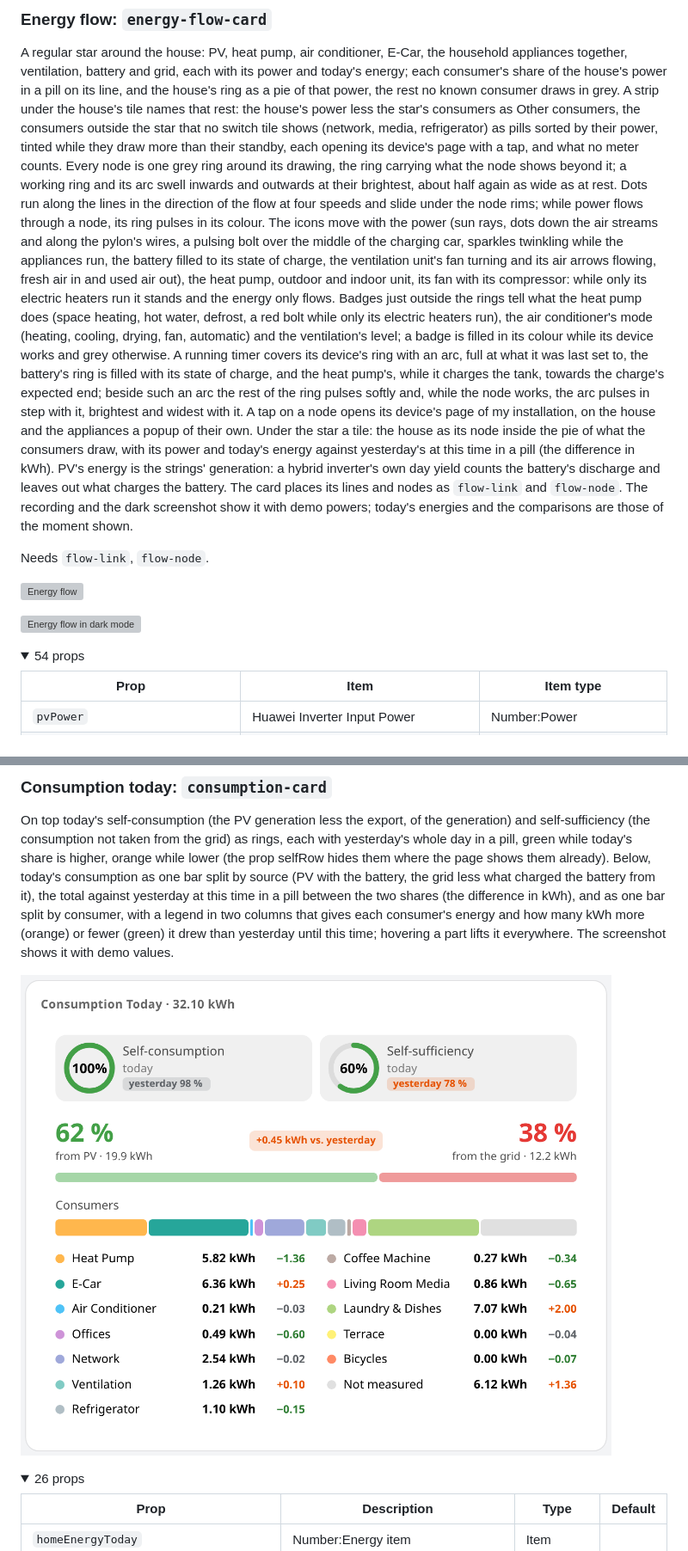
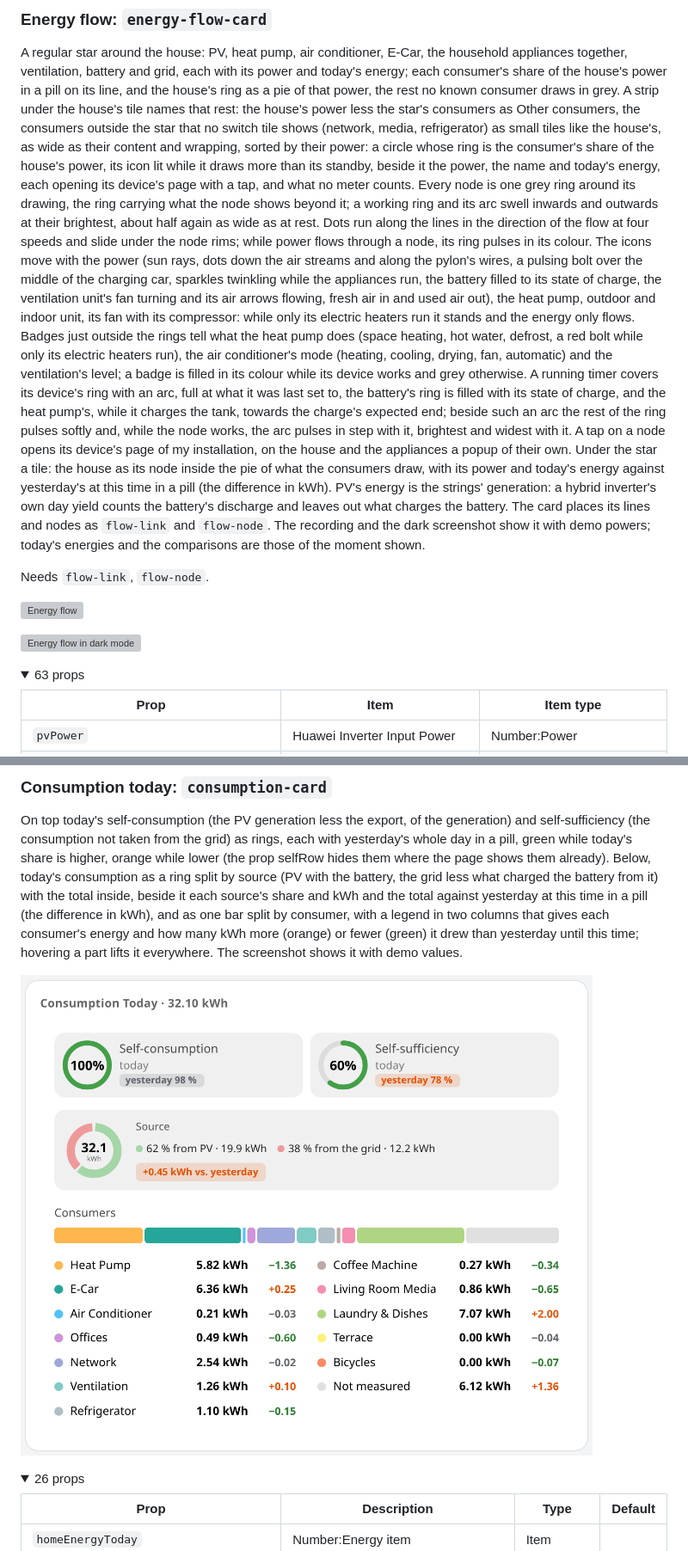
Before and after one commit to dandjo/openhab-widgets, a Markdown page: README.md, 2 parts joined by grey strips. Shown at 86% size. Rendered like a GitHub page; pictures changed too: screenshots/consumption-card.png; folded sections open; grey boxes are pictures that could not be loaded.

```diff
--- a/README.md
+++ b/README.md
@@ -137,27 +137,28 @@ A regular star around the house: PV, heat pump, air conditioner, E-Car, the hous
 battery and grid, each with its power and today's energy; each consumer's share of the house's power in a pill on its
 line, and the house's ring as a pie of that power, the rest no known consumer draws in grey. A strip under the house's
 tile names that rest: the house's power less the star's consumers as Other consumers, the consumers outside the star
-that no switch tile shows (network, media, refrigerator) as pills sorted by their power, tinted while they draw more
-than their standby, each opening its device's page with a tap, and what no meter counts. Every node is one grey ring
-around its drawing, the ring carrying what the node shows beyond it; a working ring and its arc swell inwards and
-outwards at their brightest, about half again as wide as at rest. Dots run along the lines in the direction of the flow
-at four speeds and slide under the node rims; while power flows through a node, its ring pulses in its colour. The icons
-move with the power (sun rays, dots down the air streams and along the pylon's wires, a pulsing bolt over the middle of
-the charging car, sparkles twinkling while the appliances run, the battery filled to its state of charge, the
-ventilation unit's fan turning and its air arrows flowing, fresh air in and used air out), the heat pump, outdoor and
-indoor unit, its fan with its compressor: while only its electric heaters run it stands and the energy only flows.
-Badges just outside the rings tell what the heat pump does (space heating, hot water, defrost, a red bolt while only its
-electric heaters run), the air conditioner's mode (heating, cooling, drying, fan, automatic) and the ventilation's
-level; a badge is filled in its colour while its device works and grey otherwise. A running timer covers its device's
-ring with an arc, full at what it was last set to, the battery's ring is filled with its state of charge, and the heat
-pump's, while it charges the tank, towards the charge's expected end; beside such an arc the rest of the ring pulses
-softly and, while the node works, the arc pulses in step with it, brightest and widest with it. A tap on a node opens
-its device's page of my installation, on the house and the appliances a popup of their own. Under the star a tile: the
-house as its node inside the pie of what the consumers draw, with its power and today's energy against yesterday's at
-this time in a pill (the difference in kWh). PV's energy is the strings' generation: a hybrid inverter's own day yield
-counts the battery's discharge and leaves out what charges the battery. The card places its lines and nodes as
-`flow-link` and `flow-node`. The recording and the dark screenshot show it with demo powers; today's energies and the
-comparisons are those of the moment shown.
+that no switch tile shows (network, media, refrigerator) as small tiles like the house's, as wide as their content and
+wrapping, sorted by their power: a circle whose ring is the consumer's share of the house's power, its icon lit while it
+draws more than its standby, beside it the power, the name and today's energy, each opening its device's page with a
+tap, and what no meter counts. Every node is one grey ring around its drawing, the ring carrying what the node shows
+beyond it; a working ring and its arc swell inwards and outwards at their brightest, about half again as wide as at
+rest. Dots run along the lines in the direction of the flow at four speeds and slide under the node rims; while power
+flows through a node, its ring pulses in its colour. The icons move with the power (sun rays, dots down the air streams
+and along the pylon's wires, a pulsing bolt over the middle of the charging car, sparkles twinkling while the appliances
+run, the battery filled to its state of charge, the ventilation unit's fan turning and its air arrows flowing, fresh air
+in and used air out), the heat pump, outdoor and indoor unit, its fan with its compressor: while only its electric
+heaters run it stands and the energy only flows. Badges just outside the rings tell what the heat pump does (space
+heating, hot water, defrost, a red bolt while only its electric heaters run), the air conditioner's mode (heating,
+cooling, drying, fan, automatic) and the ventilation's level; a badge is filled in its colour while its device works and
+grey otherwise. A running timer covers its device's ring with an arc, full at what it was last set to, the battery's
+ring is filled with its state of charge, and the heat pump's, while it charges the tank, towards the charge's expected
+end; beside such an arc the rest of the ring pulses softly and, while the node works, the arc pulses in step with it,
+brightest and widest with it. A tap on a node opens its device's page of my installation, on the house and the
+appliances a popup of their own. Under the star a tile: the house as its node inside the pie of what the consumers draw,
+with its power and today's energy against yesterday's at this time in a pill (the difference in kWh). PV's energy is the
+strings' generation: a hybrid inverter's own day yield counts the battery's discharge and leaves out what charges the
+battery. The card places its lines and nodes as `flow-link` and `flow-node`. The recording and the dark screenshot show
+it with demo powers; today's energies and the comparisons are those of the moment shown.
 
 Needs `flow-link`, `flow-node`.
 
@@ -166,7 +167,7 @@ Needs `flow-link`, `flow-node`.
 ![Energy flow in dark mode](screenshots/energy-flow-card-dark.gif)
 
 <details>
-<summary>54 props</summary>
+<summary>63 props</summary>
 
 | Prop | Item | Item type |
 |---|---|---|
@@ -514,10 +524,11 @@ Needs `boost-pill`, `flow-node`, `ground-floor-quick`, `heatpump-circuit-quick`,
 On top today's self-consumption (the PV generation less the export, of the generation) and self-sufficiency (the
 consumption not taken from the grid) as rings, each with yesterday's whole day in a pill, green while today's share is
 higher, orange while lower (the prop selfRow hides them where the page shows them already). Below, today's consumption
-as one bar split by source (PV with the battery, the grid less what charged the battery from it), the total against
-yesterday at this time in a pill between the two shares (the difference in kWh), and as one bar split by consumer, with
-a legend in two columns that gives each consumer's energy and how many kWh more (orange) or fewer (green) it drew than
-yesterday until this time; hovering a part lifts it everywhere. The screenshot shows it with demo values.
+as a ring split by source (PV with the battery, the grid less what charged the battery from it) with the total inside,
+beside it each source's share and kWh and the total against yesterday at this time in a pill (the difference in kWh),
+and as one bar split by consumer, with a legend in two columns that gives each consumer's energy and how many kWh more
+(orange) or fewer (green) it drew than yesterday until this time; hovering a part lifts it everywhere. The screenshot
+shows it with demo values.
 
 ![Consumption today](screenshots/consumption-card.png)
 
```
Also changed, not shown: other parts of README.md (+9 -0 lines), screenshots/overview-dark.png, screenshots/overview-light.png, screenshots/overview-phone.png, 8 other files.
